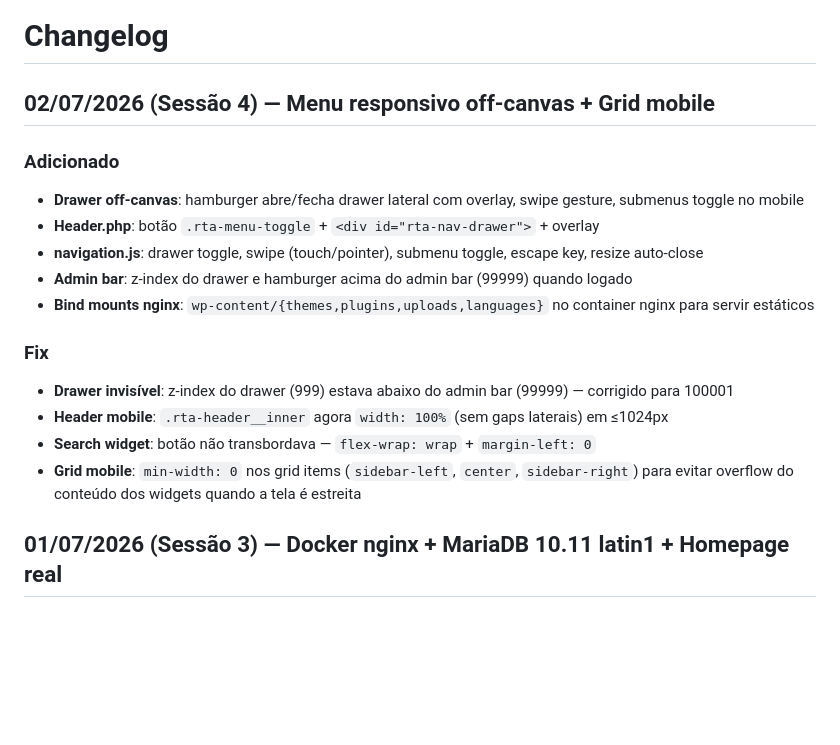
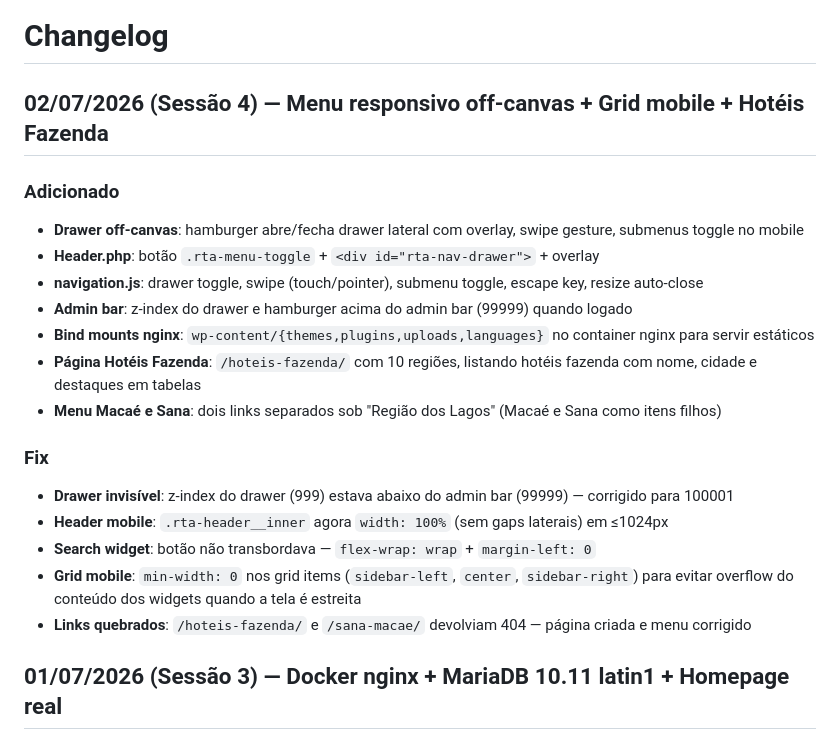
Before and after one commit to isaacangello/RoteiroWebsite, a Markdown page: CHANGELOG.md, the part around the change. Rendered like a GitHub page; blank space fills up the shorter version.

Commit message:
Create Hotéis Fazenda page; fix Sana/Macaé menu links
- Create /hoteis-fazenda/ page with farm hotel listings organized by 10 regions
- Add featured image (Unsplash) to the page
- Fix menu: split Sana/Macaé into two separate links under Região dos Lagos
- Update menu item Hotéis Fazenda to point to the new page
- Changelog updated with Sessão 4 additions

```diff
--- a/CHANGELOG.md
+++ b/CHANGELOG.md
@@ -1,6 +1,6 @@
 # Changelog
 
-## 02/07/2026 (Sessão 4) — Menu responsivo off-canvas + Grid mobile
+## 02/07/2026 (Sessão 4) — Menu responsivo off-canvas + Grid mobile + Hotéis Fazenda
 
 ### Adicionado
 - **Drawer off-canvas**: hamburger abre/fecha drawer lateral com overlay, swipe gesture, submenus toggle no mobile
@@ -8,12 +8,15 @@
 - **navigation.js**: drawer toggle, swipe (touch/pointer), submenu toggle, escape key, resize auto-close
 - **Admin bar**: z-index do drawer e hamburger acima do admin bar (99999) quando logado
 - **Bind mounts nginx**: `wp-content/{themes,plugins,uploads,languages}` no container nginx para servir estáticos
+- **Página Hotéis Fazenda**: `/hoteis-fazenda/` com 10 regiões, listando hotéis fazenda com nome, cidade e destaques em tabelas
+- **Menu Macaé e Sana**: dois links separados sob "Região dos Lagos" (Macaé e Sana como itens filhos)
 
 ### Fix
 - **Drawer invisível**: z-index do drawer (999) estava abaixo do admin bar (99999) — corrigido para 100001
 - **Header mobile**: `.rta-header__inner` agora `width: 100%` (sem gaps laterais) em ≤1024px
 - **Search widget**: botão não transbordava — `flex-wrap: wrap` + `margin-left: 0`
 - **Grid mobile**: `min-width: 0` nos grid items (`sidebar-left`, `center`, `sidebar-right`) para evitar overflow do conteúdo dos widgets quando a tela é estreita
+- **Links quebrados**: `/hoteis-fazenda/` e `/sana-macae/` devolviam 404 — página criada e menu corrigido
 
 ## 01/07/2026 (Sessão 3) — Docker nginx + MariaDB 10.11 latin1 + Homepage real
 
```
